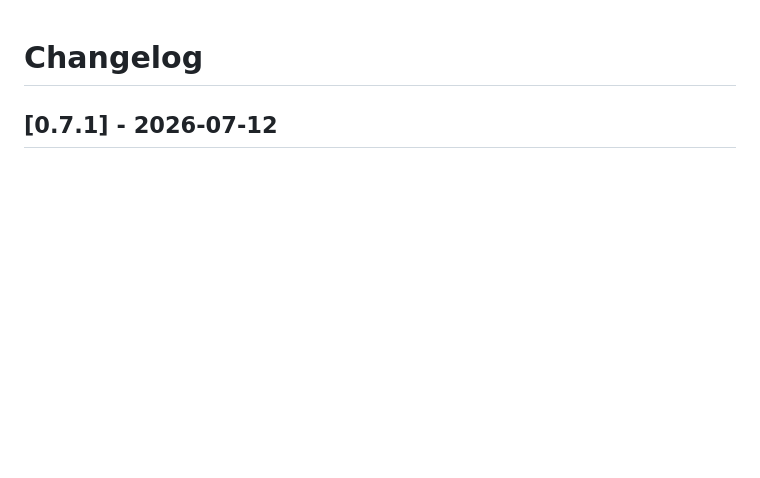
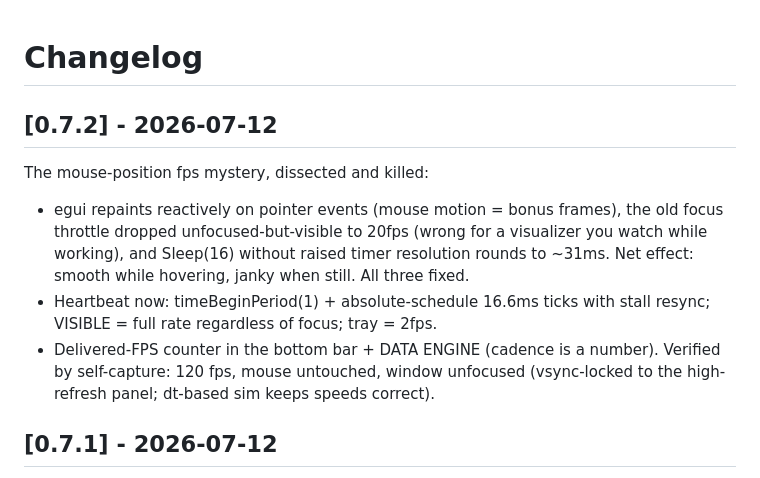
Before and after one commit to TrentSterling/tronteq, a Markdown page: CHANGELOG.md, the part around the change. Rendered like a GitHub page; blank space fills up the shorter version.

Commit message:
docs: 0.7.2 changelog
Co-Authored-By: Claude Fable 5 <noreply@anthropic.com>

```diff
--- a/CHANGELOG.md
+++ b/CHANGELOG.md
@@ -1,4 +1,19 @@
 # Changelog
+
+## [0.7.2] - 2026-07-12
+
+The mouse-position fps mystery, dissected and killed:
+
+- egui repaints reactively on pointer events (mouse motion = bonus frames),
+  the old focus throttle dropped unfocused-but-visible to 20fps (wrong for a
+  visualizer you watch while working), and Sleep(16) without raised timer
+  resolution rounds to ~31ms. Net effect: smooth while hovering, janky when
+  still. All three fixed.
+- Heartbeat now: timeBeginPeriod(1) + absolute-schedule 16.6ms ticks with
+  stall resync; VISIBLE = full rate regardless of focus; tray = 2fps.
+- Delivered-FPS counter in the bottom bar + DATA ENGINE (cadence is a number).
+  Verified by self-capture: 120 fps, mouse untouched, window unfocused
+  (vsync-locked to the high-refresh panel; dt-based sim keeps speeds correct).
 
 ## [0.7.1] - 2026-07-12
 
```
